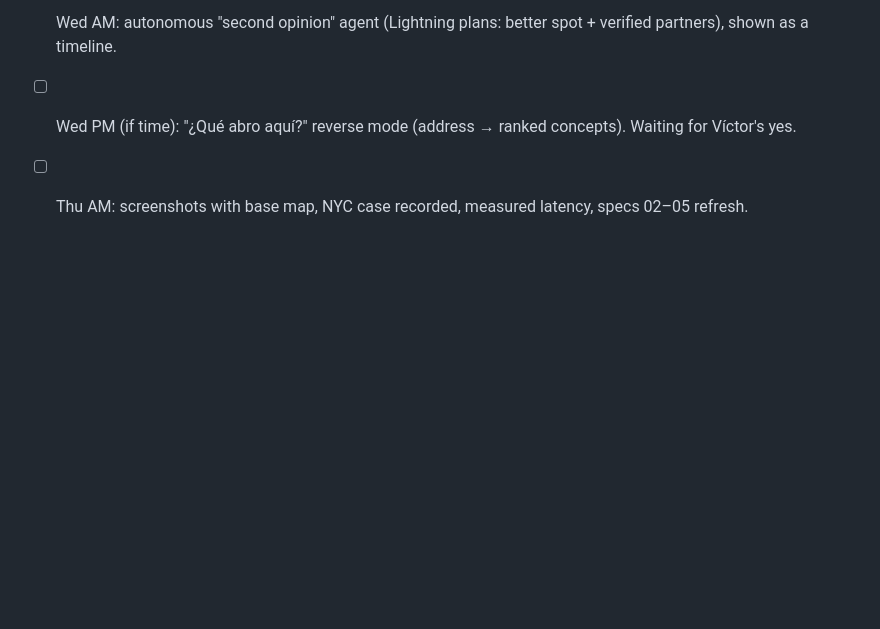
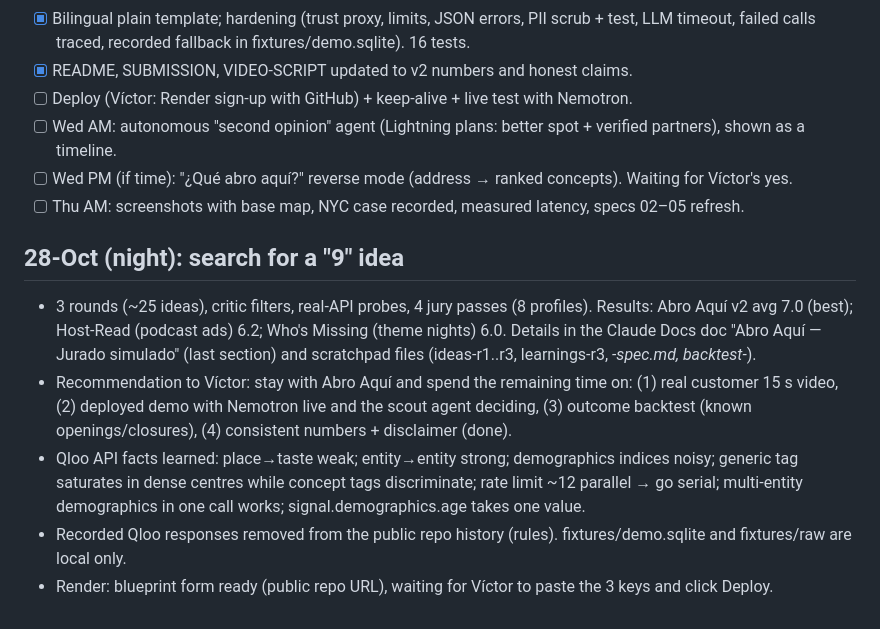
Before and after one commit to mktaisales-glitch/abro-aqui, a Markdown page: PROGRESS.md, the part around the change. GitHub-like rendering; blank space fills up the shorter version.

Commit message:
Progress log: idea search results and next steps
Co-Authored-By: Claude Opus 5.5 <noreply@anthropic.com>
Claude-Session: https://claude.ai/code/session_01UfKVrB12TDznLzEbkVzNWn

```diff
--- a/PROGRESS.md
+++ b/PROGRESS.md
@@ -30,3 +30,10 @@ Review doc: "Abro Aquí — Jurado simulado" (Claude Docs). Consensus: we misrea
 - [ ] Wed AM: autonomous "second opinion" agent (Lightning plans: better spot + verified partners), shown as a timeline.
 - [ ] Wed PM (if time): "¿Qué abro aquí?" reverse mode (address → ranked concepts). Waiting for Víctor's yes.
 - [ ] Thu AM: screenshots with base map, NYC case recorded, measured latency, specs 02–05 refresh.
+
+## 28-Oct (night): search for a "9" idea
+- 3 rounds (~25 ideas), critic filters, real-API probes, 4 jury passes (8 profiles). Results: Abro Aquí v2 avg 7.0 (best); Host-Read (podcast ads) 6.2; Who's Missing (theme nights) 6.0. Details in the Claude Docs doc "Abro Aquí — Jurado simulado" (last section) and scratchpad files (ideas-r1..r3, learnings-r3, *-spec.md, backtest-*).
+- Recommendation to Víctor: stay with Abro Aquí and spend the remaining time on: (1) real customer 15 s video, (2) deployed demo with Nemotron live and the scout agent deciding, (3) outcome backtest (known openings/closures), (4) consistent numbers + disclaimer (done).
+- Qloo API facts learned: place→taste weak; entity→entity strong; demographics indices noisy; generic tag saturates in dense centres while concept tags discriminate; rate limit ~12 parallel → go serial; multi-entity demographics in one call works; signal.demographics.age takes one value.
+- Recorded Qloo responses removed from the public repo history (rules). fixtures/demo.sqlite and fixtures/raw are local only.
+- Render: blueprint form ready (public repo URL), waiting for Víctor to paste the 3 keys and click Deploy.
```
